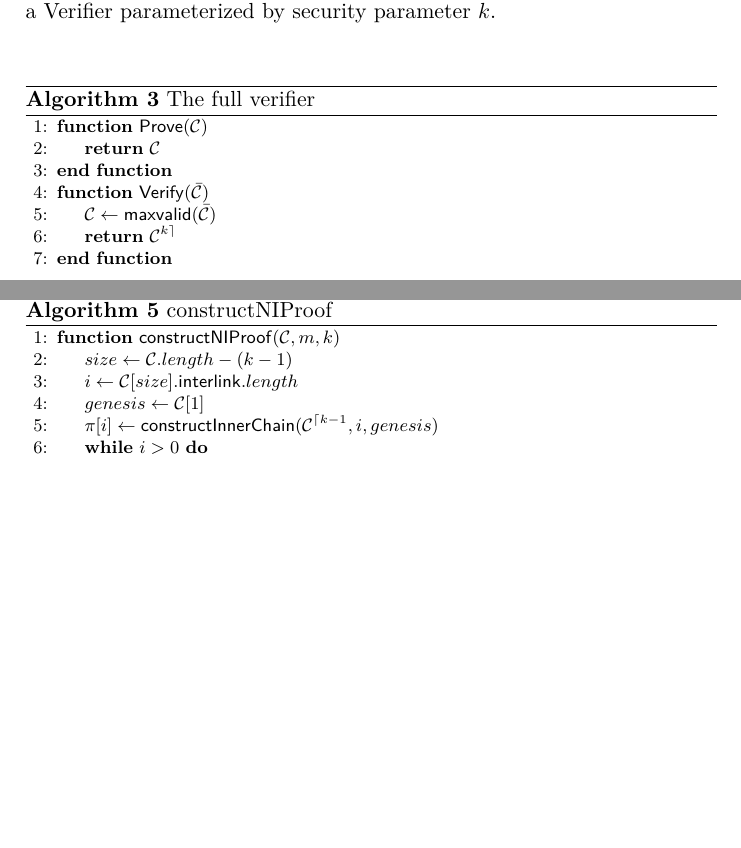
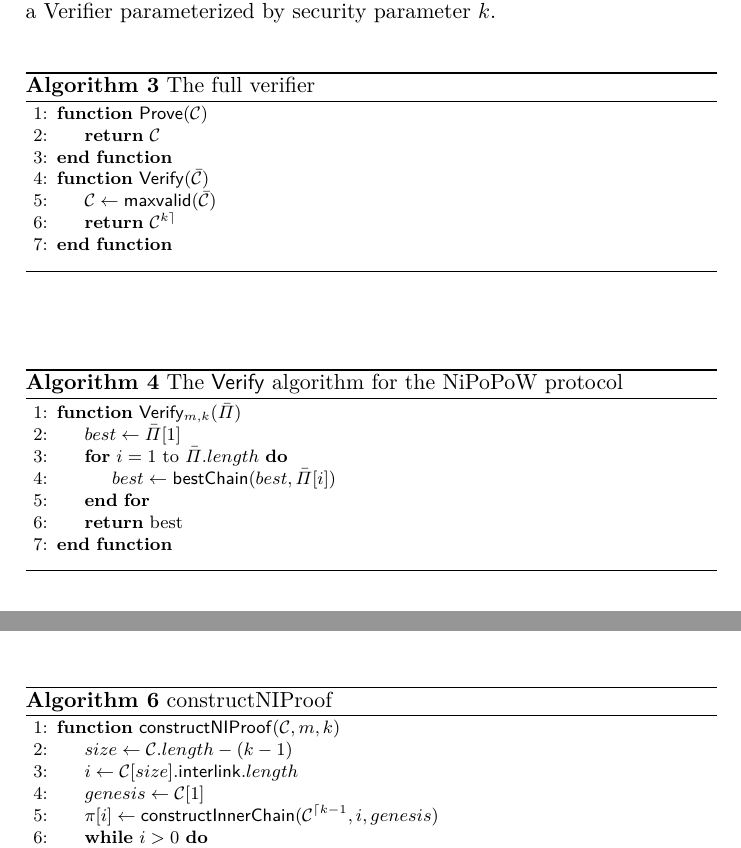
Before and after one commit to dionyziz/popow, a LaTeX paper (whitepaper/nipopows.tex, which reads whitepaper/algorithms/alg.verifier-lite.tex): two parts of pages 4 and 6 of 7 before the commit and two parts of pages 4 and 6 of 8 after it, joined at a grey line, cut so that both start at the same text, the shorter picture padded with empty space. Compiled offline with pdfLaTeX.

Commit message:
Add basic lite verifier with abstract comparison function

```diff
--- /dev/null
+++ b/whitepaper/algorithms/alg.verifier-lite.tex
@@ -0,0 +1,14 @@
+\begin{algorithm}[H]
+    \caption{\label{alg.nipopow_verifier}The \textsf{Verify} algorithm
+    for the NiPoPoW protocol}
+    \begin{algorithmic}[1]
+        \Function{\sf Verify$_{m,k}$}{$\bar\Pi$}
+            \Let{best}{\bar\Pi[1]}
+            \For{$i=1$ to $\bar\Pi.length$}
+                \Let{best}{\mathsf{bestChain}(best, \bar\Pi[i])}
+            \EndFor
+            \State\Return{best}
+        \EndFunction
+    \vskip8pt
+    \end{algorithmic}
+\end{algorithm}
```
Also changed, not shown: whitepaper/nipopows.tex (+1 -0 lines).
